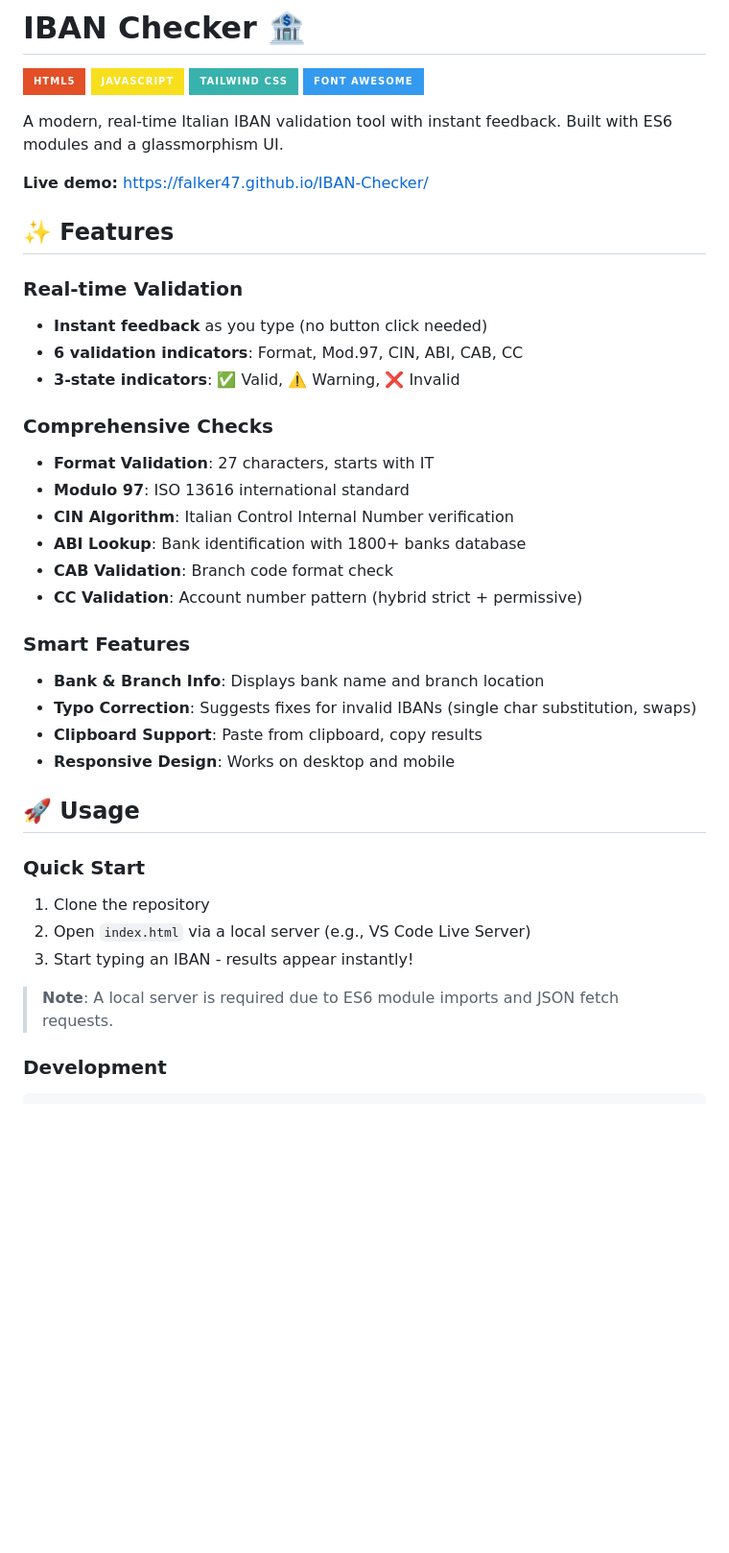
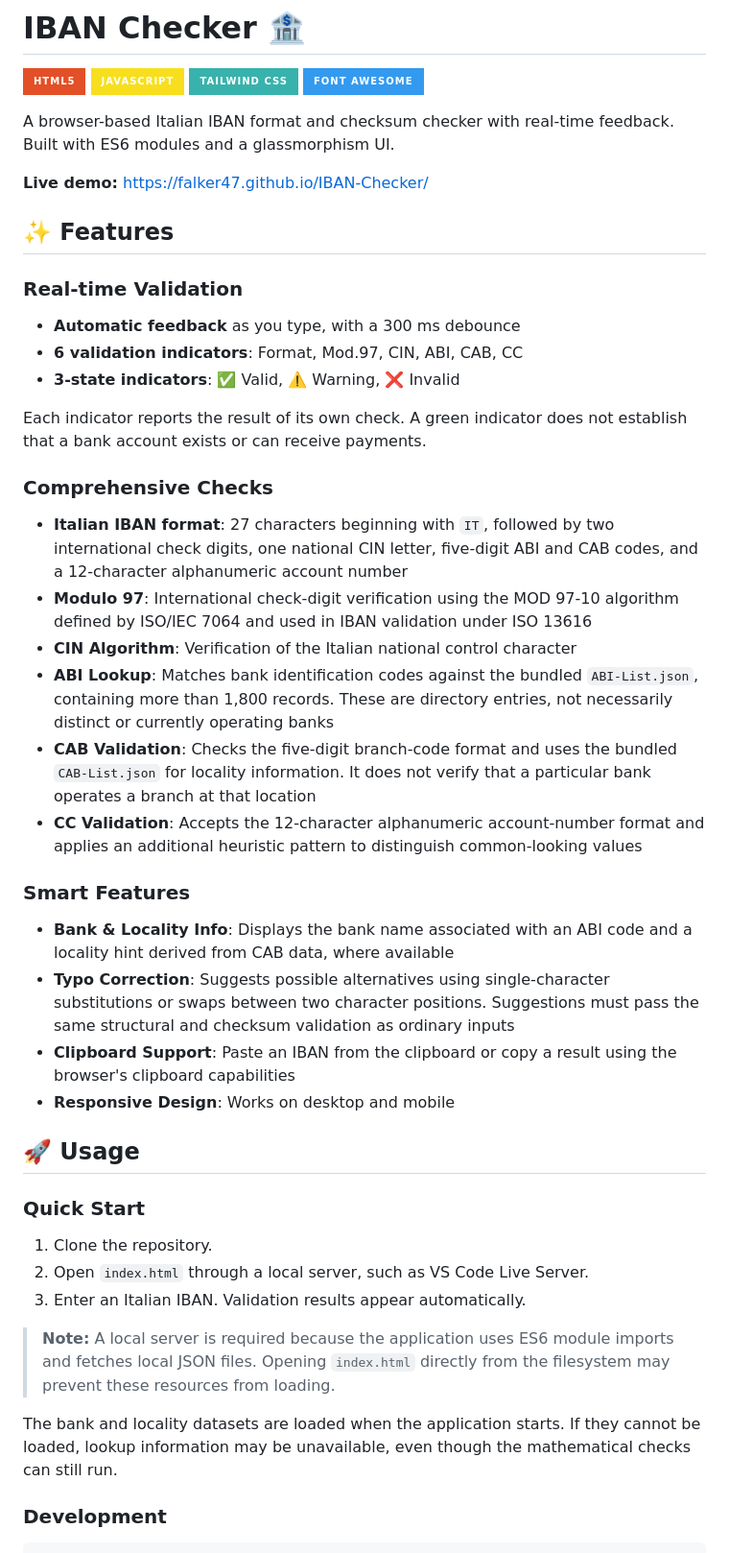
Before and after one commit to falker47/IBAN-Checker, a Markdown page: README.md, the part around one of its changes. Shown at 96% size. Drawn GitHub-style; badges without logos; blank space fills up the shorter version.

```diff
--- a/README.md
+++ b/README.md
@@ -5,7 +5,7 @@
 ![TailwindCSS](https://img.shields.io/badge/Tailwind_CSS-38B2AC?style=for-the-badge&logo=tailwind-css&logoColor=white)
 ![Font Awesome](https://img.shields.io/badge/Font_Awesome-339AF0?style=for-the-badge&logo=fontawesome&logoColor=white)
 
-A modern, real-time Italian IBAN validation tool with instant feedback. Built with ES6 modules and a glassmorphism UI.
+A browser-based Italian IBAN format and checksum checker with real-time feedback. Built with ES6 modules and a glassmorphism UI.
 
 **Live demo:** https://falker47.github.io/IBAN-Checker/
 
@@ -13,35 +13,39 @@ A modern, real-time Italian IBAN validation tool with instant feedback. Built wi
 
 ### Real-time Validation
 
-- **Instant feedback** as you type (no button click needed)
+- **Automatic feedback** as you type, with a 300 ms debounce
 - **6 validation indicators**: Format, Mod.97, CIN, ABI, CAB, CC
 - **3-state indicators**: ✅ Valid, ⚠️ Warning, ❌ Invalid
 
+Each indicator reports the result of its own check. A green indicator does not establish that a bank account exists or can receive payments.
+
 ### Comprehensive Checks
 
-- **Format Validation**: 27 characters, starts with IT
-- **Modulo 97**: ISO 13616 international standard
-- **CIN Algorithm**: Italian Control Internal Number verification
-- **ABI Lookup**: Bank identification with 1800+ banks database
-- **CAB Validation**: Branch code format check
-- **CC Validation**: Account number pattern (hybrid strict + permissive)
+- **Italian IBAN format**: 27 characters beginning with `IT`, followed by two international check digits, one national CIN letter, five-digit ABI and CAB codes, and a 12-character alphanumeric account number
+- **Modulo 97**: International check-digit verification using the MOD 97-10 algorithm defined by ISO/IEC 7064 and used in IBAN validation under ISO 13616
+- **CIN Algorithm**: Verification of the Italian national control character
+- **ABI Lookup**: Matches bank identification codes against the bundled `ABI-List.json`, containing more than 1,800 records. These are directory entries, not necessarily distinct or currently operating banks
+- **CAB Validation**: Checks the five-digit branch-code format and uses the bundled `CAB-List.json` for locality information. It does not verify that a particular bank operates a branch at that location
+- **CC Validation**: Accepts the 12-character alphanumeric account-number format and applies an additional heuristic pattern to distinguish common-looking values
 
 ### Smart Features
 
-- **Bank & Branch Info**: Displays bank name and branch location
-- **Typo Correction**: Suggests fixes for invalid IBANs (single char substitution, swaps)
-- **Clipboard Support**: Paste from clipboard, copy results
+- **Bank & Locality Info**: Displays the bank name associated with an ABI code and a locality hint derived from CAB data, where available
+- **Typo Correction**: Suggests possible alternatives using single-character substitutions or swaps between two character positions. Suggestions must pass the same structural and checksum validation as ordinary inputs
+- **Clipboard Support**: Paste an IBAN from the clipboard or copy a result using the browser's clipboard capabilities
 - **Responsive Design**: Works on desktop and mobile
 
 ## 🚀 Usage
 
 ### Quick Start
 
-1. Clone the repository
-2. Open `index.html` via a local server (e.g., VS Code Live Server)
-3. Start typing an IBAN - results appear instantly!
+1. Clone the repository.
+2. Open `index.html` through a local server, such as VS Code Live Server.
+3. Enter an Italian IBAN. Validation results appear automatically.
 
-> **Note**: A local server is required due to ES6 module imports and JSON fetch requests.
+> **Note:** A local server is required because the application uses ES6 module imports and fetches local JSON files. Opening `index.html` directly from the filesystem may prevent these resources from loading.
+
+The bank and locality datasets are loaded when the application starts. If they cannot be loaded, lookup information may be unavailable, even though the mathematical checks can still run.
 
 ### Development
 
```
Also changed, not shown: other parts of README.md (+46 -14 lines).
